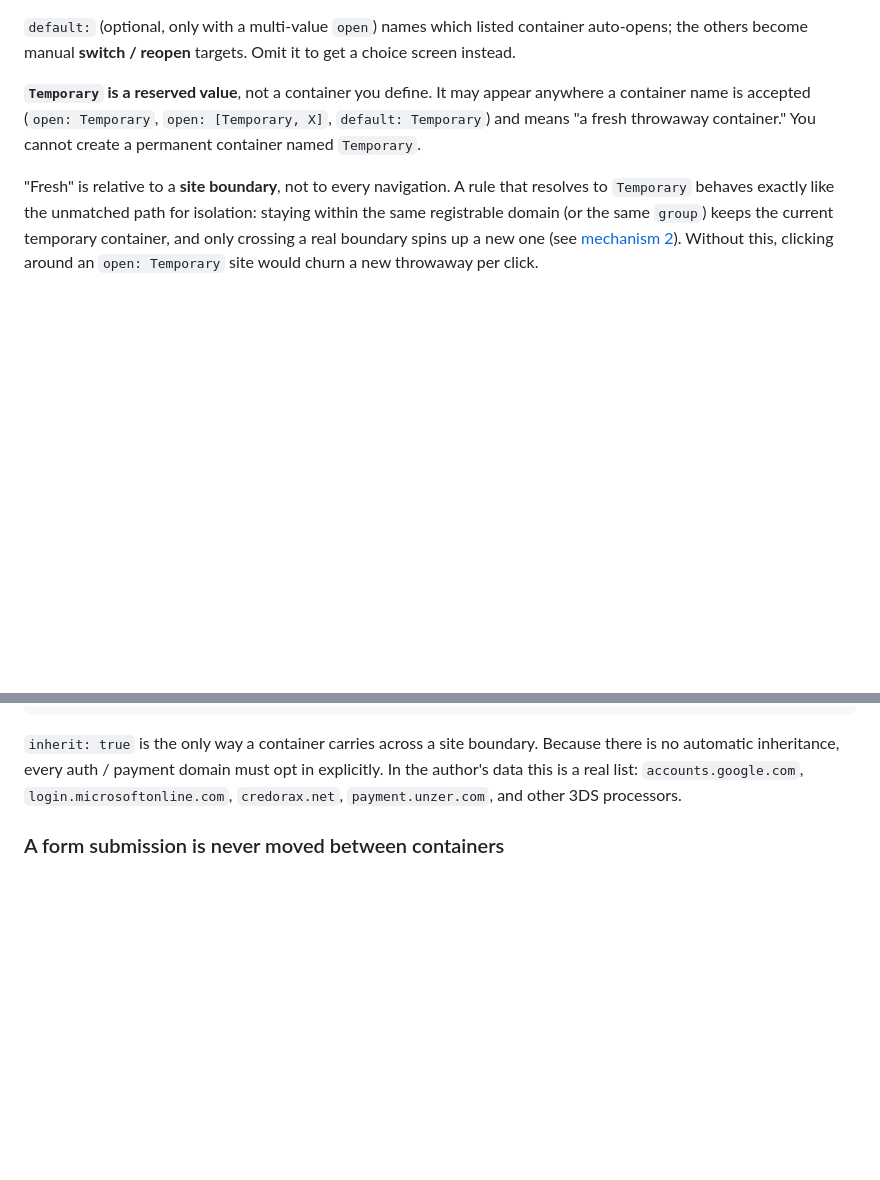
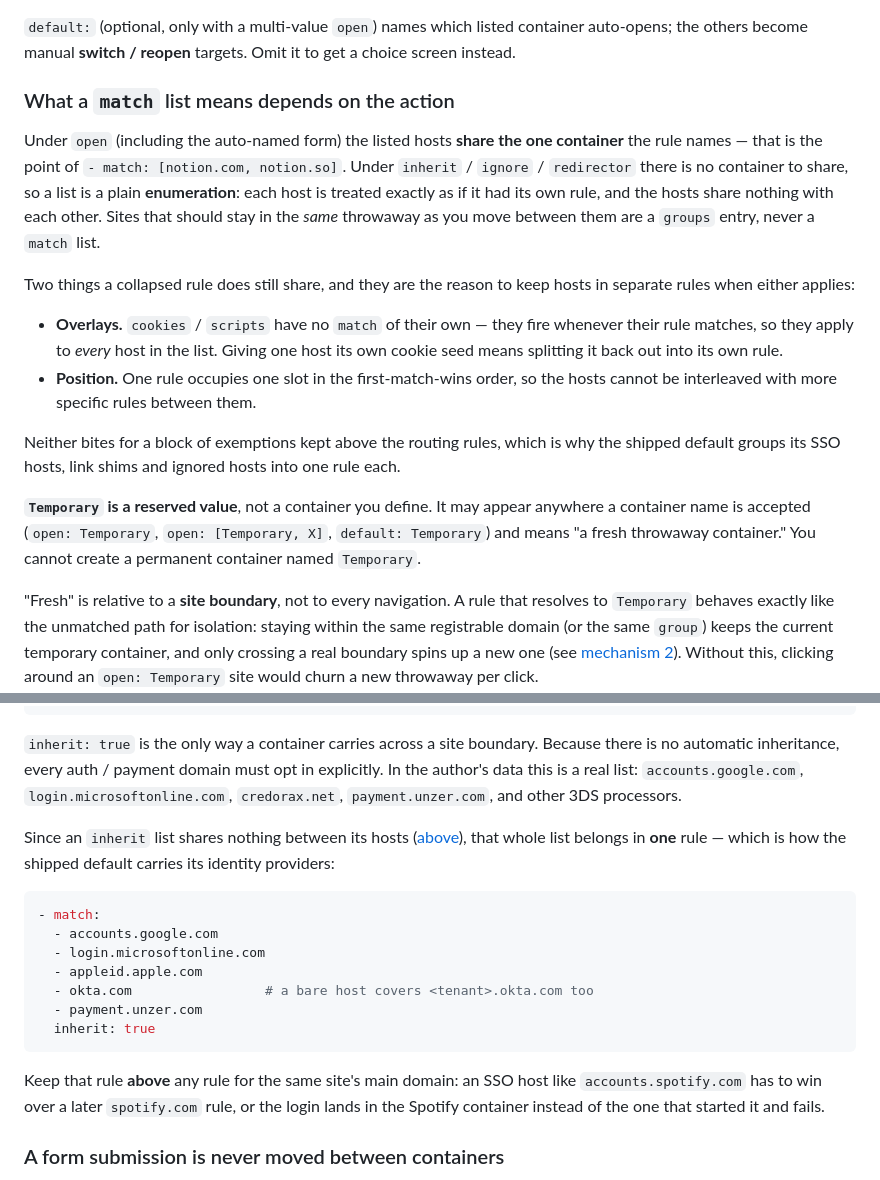
Before and after one commit to ArloL/configurable-containers, a Markdown page: CONFIG.md, 2 parts joined by grey strips. Rendered like a GitHub page; blank space fills up the shorter version.

Commit message:
docs: a match list shares a container, or shares nothing
The reference never said what multiple hosts in one `match` mean, and the two
answers are opposite: under `open` the hosts share the container the rule names,
under `inherit` / `ignore` / `redirector` there is nothing to share and the list
is a plain enumeration. Reading it as "these sites belong together" is the
natural guess and points at `groups`, which is a different key entirely.

Also records the two things a collapsed rule does still share — overlays, which
have no `match` of their own, and its single slot in the first-match-wins order
— and shows the SSO list as the one rule the shipped seed now carries.

The examples elsewhere stay one host per rule: they teach one action at a time.

Claude-Session: https://claude.ai/code/session_011ebhQ6soCXtU8PvuCxLxFh

````diff
--- a/CONFIG.md
+++ b/CONFIG.md
@@ -64,6 +64,27 @@ or regex match has no host to name the container after, so it needs `open:`.
 `default:` (optional, only with a multi-value `open`) names which listed container
 auto-opens; the others become manual **switch / reopen** targets. Omit it to get a
 choice screen instead.
+
+### What a `match` list means depends on the action
+
+Under `open` (including the auto-named form) the listed hosts **share the one
+container** the rule names — that is the point of `- match: [notion.com, notion.so]`.
+Under `inherit` / `ignore` / `redirector` there is no container to share, so a list is
+a plain **enumeration**: each host is treated exactly as if it had its own rule, and
+the hosts share nothing with each other. Sites that should stay in the *same*
+throwaway as you move between them are a `groups` entry, never a `match` list.
+
+Two things a collapsed rule does still share, and they are the reason to keep hosts
+in separate rules when either applies:
+
+- **Overlays.** `cookies` / `scripts` have no `match` of their own — they fire whenever
+  their rule matches, so they apply to *every* host in the list. Giving one host its own
+  cookie seed means splitting it back out into its own rule.
+- **Position.** One rule occupies one slot in the first-match-wins order, so the hosts
+  cannot be interleaved with more specific rules between them.
+
+Neither bites for a block of exemptions kept above the routing rules, which is why the
+shipped default groups its SSO hosts, link shims and ignored hosts into one rule each.
 
 **`Temporary` is a reserved value**, not a container you define. It may appear
 anywhere a container name is accepted (`open: Temporary`, `open: [Temporary, X]`,
@@ -218,6 +239,24 @@ Because there is no automatic inheritance, every auth / payment domain must opt
 explicitly. In the author's data this is a real list: `accounts.google.com`,
 `login.microsoftonline.com`, `credorax.net`, `payment.unzer.com`, and other 3DS
 processors.
+
+Since an `inherit` list shares nothing between its hosts
+([above](#what-a-match-list-means-depends-on-the-action)), that whole list belongs in
+**one** rule — which is how the shipped default carries its identity providers:
+
+```yaml
+- match:
+  - accounts.google.com
+  - login.microsoftonline.com
+  - appleid.apple.com
+  - okta.com                 # a bare host covers <tenant>.okta.com too
+  - payment.unzer.com
+  inherit: true
+```
+
+Keep that rule **above** any rule for the same site's main domain: an SSO host like
+`accounts.spotify.com` has to win over a later `spotify.com` rule, or the login lands
+in the Spotify container instead of the one that started it and fails.
 
 ### A form submission is never moved between containers
 
````
